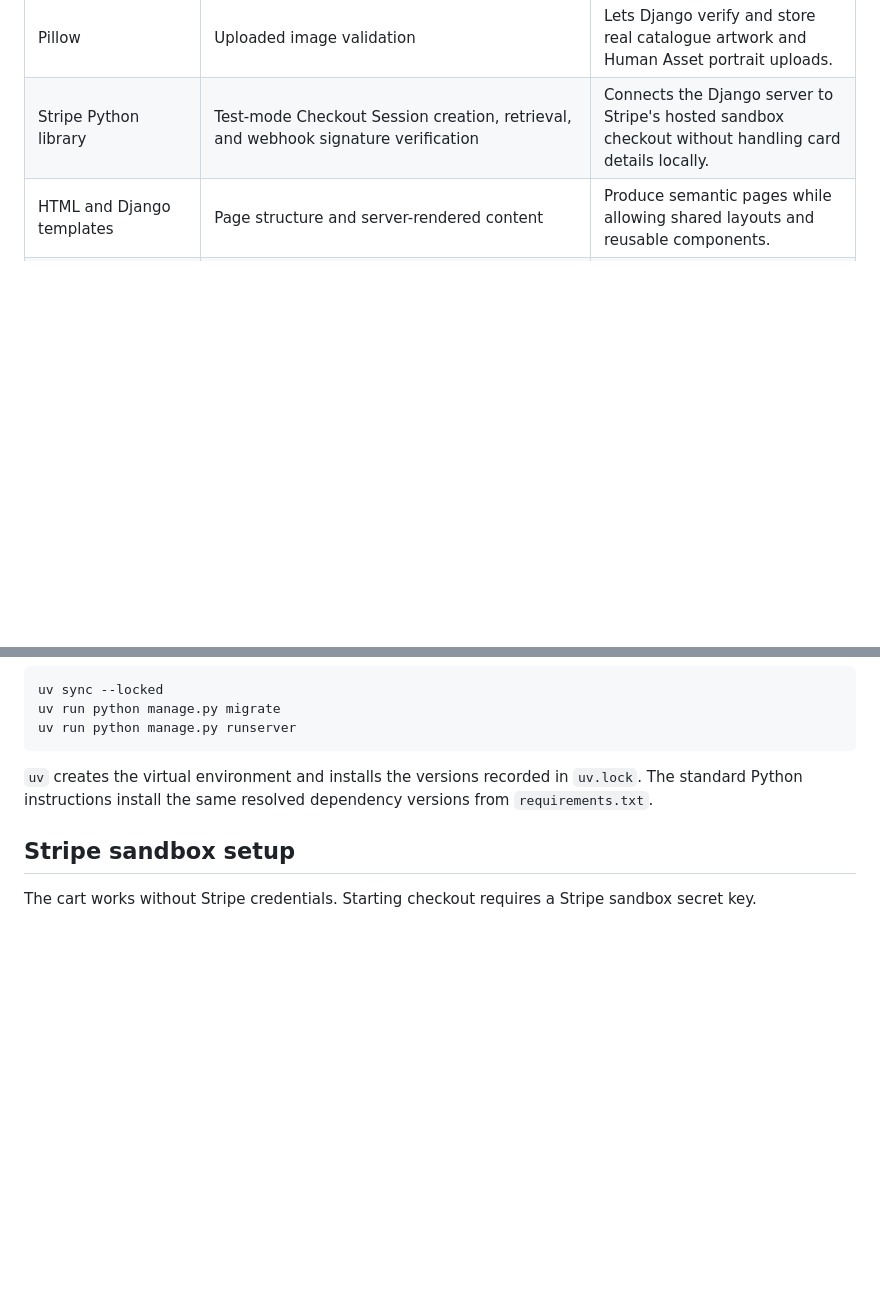
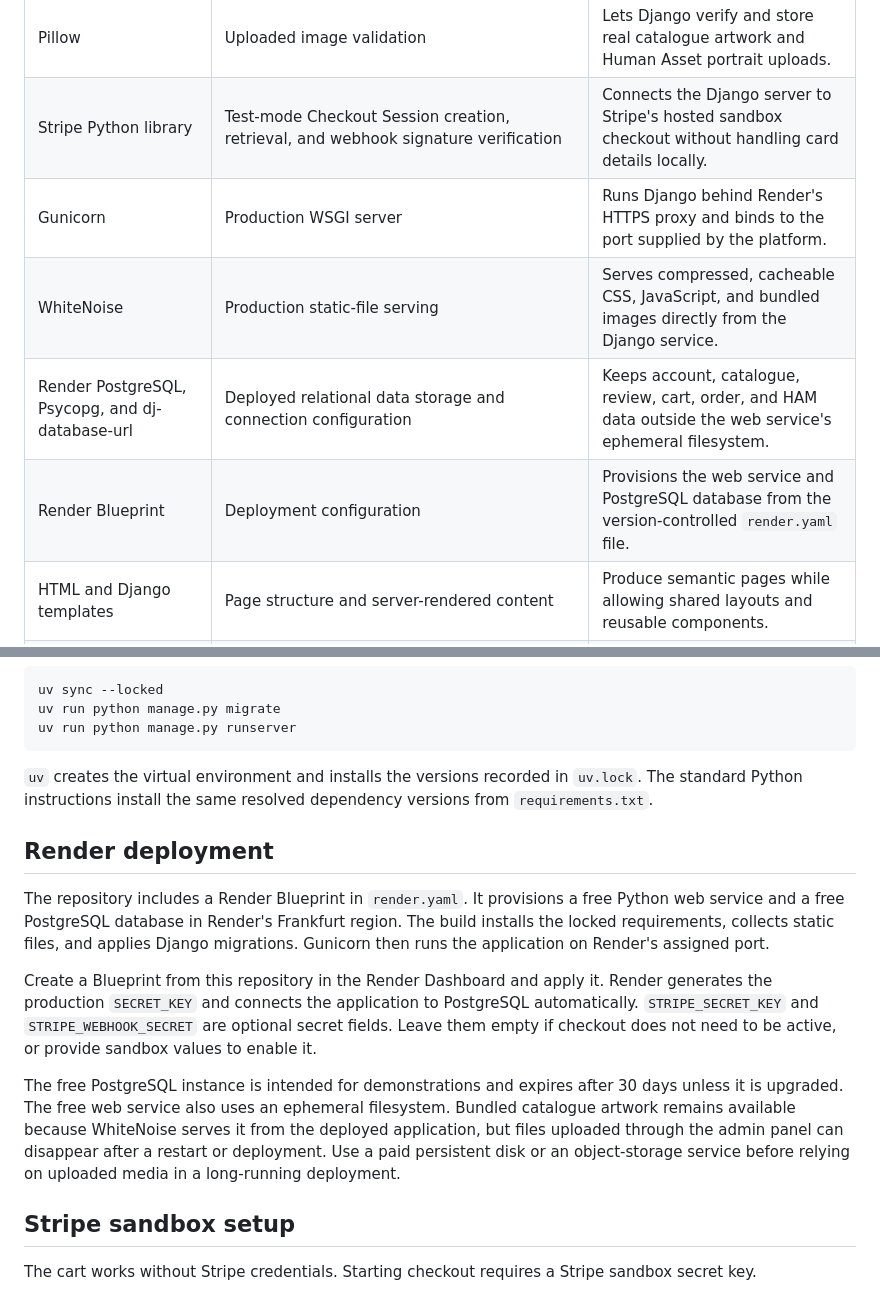
Before and after one commit to chriskalos/cult-records, a Markdown page: README.md, 2 parts joined by grey strips. Drawn GitHub-style; blank space fills up the shorter version.

Commit message:
Document Render deployment

```diff
--- a/README.md
+++ b/README.md
@@ -100,6 +100,10 @@ Cult Records is a Django web application for browsing a record catalogue, findin
 | RapidFuzz | Search relevance scoring | Provides efficient fuzzy string comparison for misspelling-tolerant catalogue search. |
 | Pillow | Uploaded image validation | Lets Django verify and store real catalogue artwork and Human Asset portrait uploads. |
 | Stripe Python library | Test-mode Checkout Session creation, retrieval, and webhook signature verification | Connects the Django server to Stripe's hosted sandbox checkout without handling card details locally. |
+| Gunicorn | Production WSGI server | Runs Django behind Render's HTTPS proxy and binds to the port supplied by the platform. |
+| WhiteNoise | Production static-file serving | Serves compressed, cacheable CSS, JavaScript, and bundled images directly from the Django service. |
+| Render PostgreSQL, Psycopg, and dj-database-url | Deployed relational data storage and connection configuration | Keeps account, catalogue, review, cart, order, and HAM data outside the web service's ephemeral filesystem. |
+| Render Blueprint | Deployment configuration | Provisions the web service and PostgreSQL database from the version-controlled `render.yaml` file. |
 | HTML and Django templates | Page structure and server-rendered content | Produce semantic pages while allowing shared layouts and reusable components. |
 | CSS | Visual identity, responsive refinements, CD/LP artwork presentation, and the HAM after-hours office treatment | Applies the Cult Records design system and packaging effects without an external 3D library. |
 | Bootstrap 5.3.3 | Responsive grid, navigation, forms, cards, dropdowns, modal behavior, and utility classes | Provides an accessible responsive component baseline that is customized by the project stylesheet. |
@@ -207,6 +211,14 @@ uv run python manage.py runserver
 
 `uv` creates the virtual environment and installs the versions recorded in `uv.lock`. The standard Python instructions install the same resolved dependency versions from `requirements.txt`.
 
+## Render deployment
+
+The repository includes a Render Blueprint in `render.yaml`. It provisions a free Python web service and a free PostgreSQL database in Render's Frankfurt region. The build installs the locked requirements, collects static files, and applies Django migrations. Gunicorn then runs the application on Render's assigned port.
+
+Create a Blueprint from this repository in the Render Dashboard and apply it. Render generates the production `SECRET_KEY` and connects the application to PostgreSQL automatically. `STRIPE_SECRET_KEY` and `STRIPE_WEBHOOK_SECRET` are optional secret fields. Leave them empty if checkout does not need to be active, or provide sandbox values to enable it.
+
+The free PostgreSQL instance is intended for demonstrations and expires after 30 days unless it is upgraded. The free web service also uses an ephemeral filesystem. Bundled catalogue artwork remains available because WhiteNoise serves it from the deployed application, but files uploaded through the admin panel can disappear after a restart or deployment. Use a paid persistent disk or an object-storage service before relying on uploaded media in a long-running deployment.
+
 ## Stripe sandbox setup
 
 The cart works without Stripe credentials. Starting checkout requires a Stripe sandbox secret key.
```
